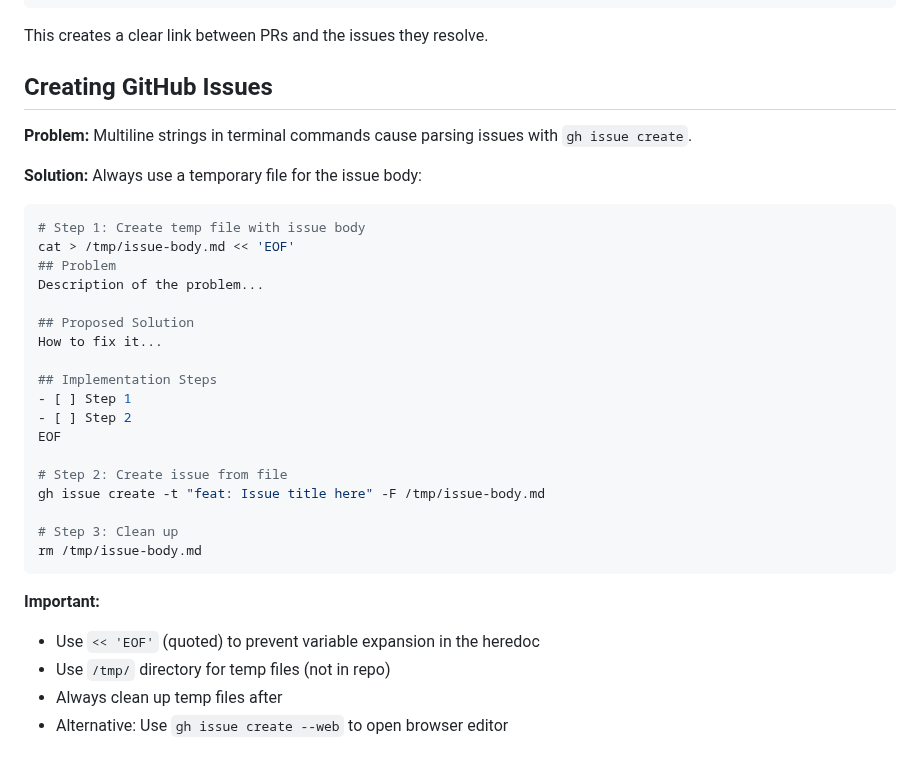
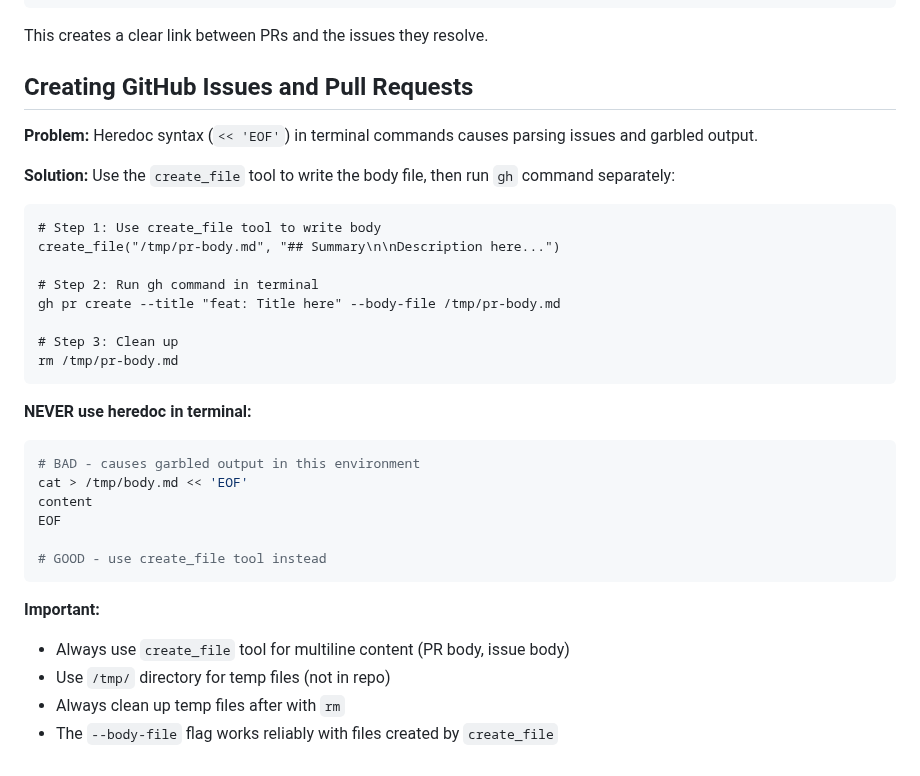
Before and after one commit to stefanko-ch/Nexus-Stack, a Markdown page: AGENTS.md, the part around the change. GitHub-like rendering.

Commit message:
docs(agents): Fix PR/issue creation - use create_file instead of heredoc

````diff
--- a/AGENTS.md
+++ b/AGENTS.md
@@ -470,35 +470,35 @@ Fixes #3
 
 This creates a clear link between PRs and the issues they resolve.
 
-## Creating GitHub Issues
+## Creating GitHub Issues and Pull Requests
 
-**Problem:** Multiline strings in terminal commands cause parsing issues with `gh issue create`.
+**Problem:** Heredoc syntax (`<< 'EOF'`) in terminal commands causes parsing issues and garbled output.
 
-**Solution:** Always use a temporary file for the issue body:
+**Solution:** Use the `create_file` tool to write the body file, then run `gh` command separately:
 
+```markdown
+# Step 1: Use create_file tool to write body
+create_file("/tmp/pr-body.md", "## Summary\n\nDescription here...")
+
+# Step 2: Run gh command in terminal
+gh pr create --title "feat: Title here" --body-file /tmp/pr-body.md
+
+# Step 3: Clean up
+rm /tmp/pr-body.md
+```
+
+**NEVER use heredoc in terminal:**
 ```bash
-# Step 1: Create temp file with issue body
-cat > /tmp/issue-body.md << 'EOF'
-## Problem
-Description of the problem...
-
-## Proposed Solution
-How to fix it...
-
-## Implementation Steps
-- [ ] Step 1
-- [ ] Step 2
+# BAD - causes garbled output in this environment
+cat > /tmp/body.md << 'EOF'
+content
 EOF
 
-# Step 2: Create issue from file
-gh issue create -t "feat: Issue title here" -F /tmp/issue-body.md
-
-# Step 3: Clean up
-rm /tmp/issue-body.md
+# GOOD - use create_file tool instead
 ```
 
 **Important:**
-- Use `<< 'EOF'` (quoted) to prevent variable expansion in the heredoc
+- Always use `create_file` tool for multiline content (PR body, issue body)
 - Use `/tmp/` directory for temp files (not in repo)
-- Always clean up temp files after
-- Alternative: Use `gh issue create --web` to open browser editor
+- Always clean up temp files after with `rm`
+- The `--body-file` flag works reliably with files created by `create_file`
````
